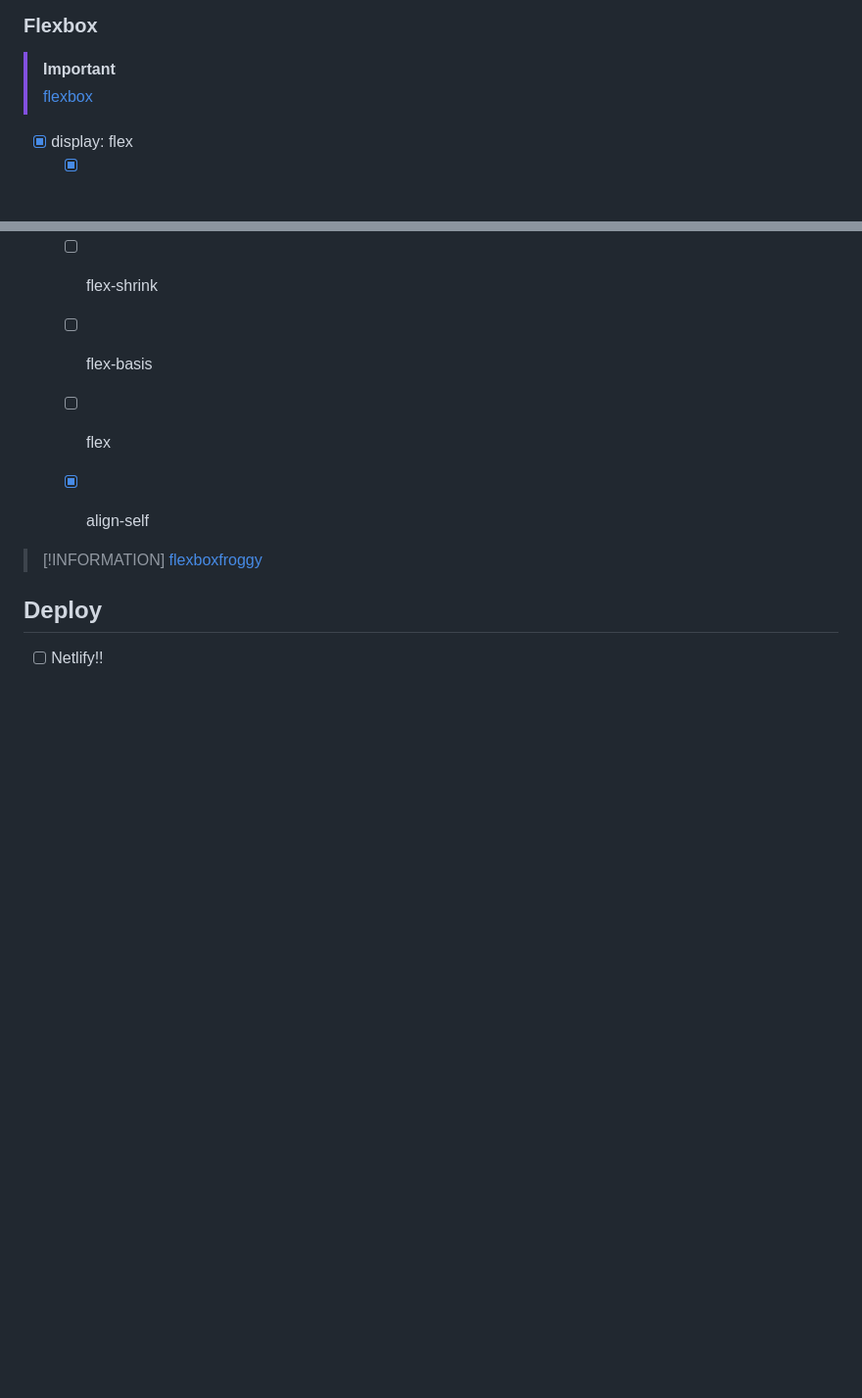
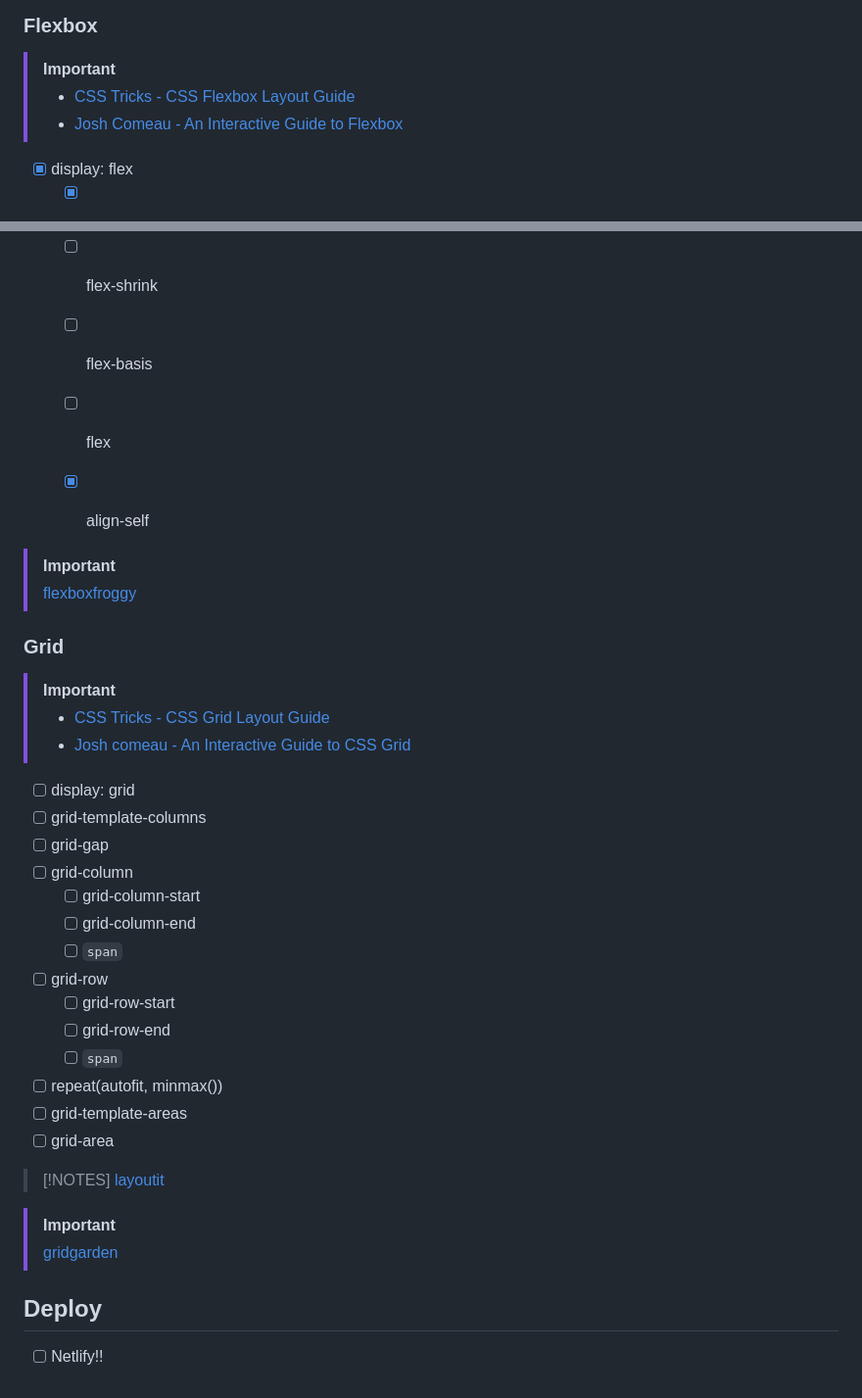
Before and after one commit to yurigo/PMI-2425, a Markdown page: README.md, 2 parts joined by grey strips. Shown at 98% size. Drawn GitHub-style; blank space fills up the shorter version.

Commit message:
update readme grid

```diff
--- a/README.md
+++ b/README.md
@@ -262,7 +262,8 @@
 ### Flexbox
 
 > [!IMPORTANT]
-> [flexbox](https://css-tricks.com/snippets/css/a-guide-to-flexbox/)
+> - [CSS Tricks - CSS Flexbox Layout Guide](https://css-tricks.com/snippets/css/a-guide-to-flexbox/)
+> - [Josh Comeau - An Interactive Guide to Flexbox](https://www.joshwcomeau.com/css/interactive-guide-to-flexbox/)
 
 - [x] display: flex
   - [x] flex-direction
@@ -308,9 +309,35 @@
   - [x] align-self
 
 
-> [!INFORMATION]
+> [!IMPORTANT]
 > [flexboxfroggy](https://flexboxfroggy.com/#es)
 
+### Grid
+
+> [!IMPORTANT]
+> - [CSS Tricks - CSS Grid Layout Guide](https://css-tricks.com/snippets/css/complete-guide-grid/)
+> - [Josh comeau - An Interactive Guide to CSS Grid](https://www.joshwcomeau.com/css/interactive-guide-to-grid/)
+
+- [ ] display: grid
+- [ ] grid-template-columns
+- [ ] grid-gap
+- [ ] grid-column
+  - [ ] grid-column-start
+  - [ ] grid-column-end
+  - [ ] `span`
+- [ ] grid-row
+  - [ ] grid-row-start
+  - [ ] grid-row-end
+  - [ ] `span`
+- [ ] repeat(autofit, minmax())
+- [ ] grid-template-areas
+- [ ] grid-area
+
+> [!NOTES]
+> [layoutit](https://grid.layoutit.com/)
+
+> [!IMPORTANT]
+> [gridgarden](https://flexboxfroggy.com/#es)
 
 ## Deploy
 
```
